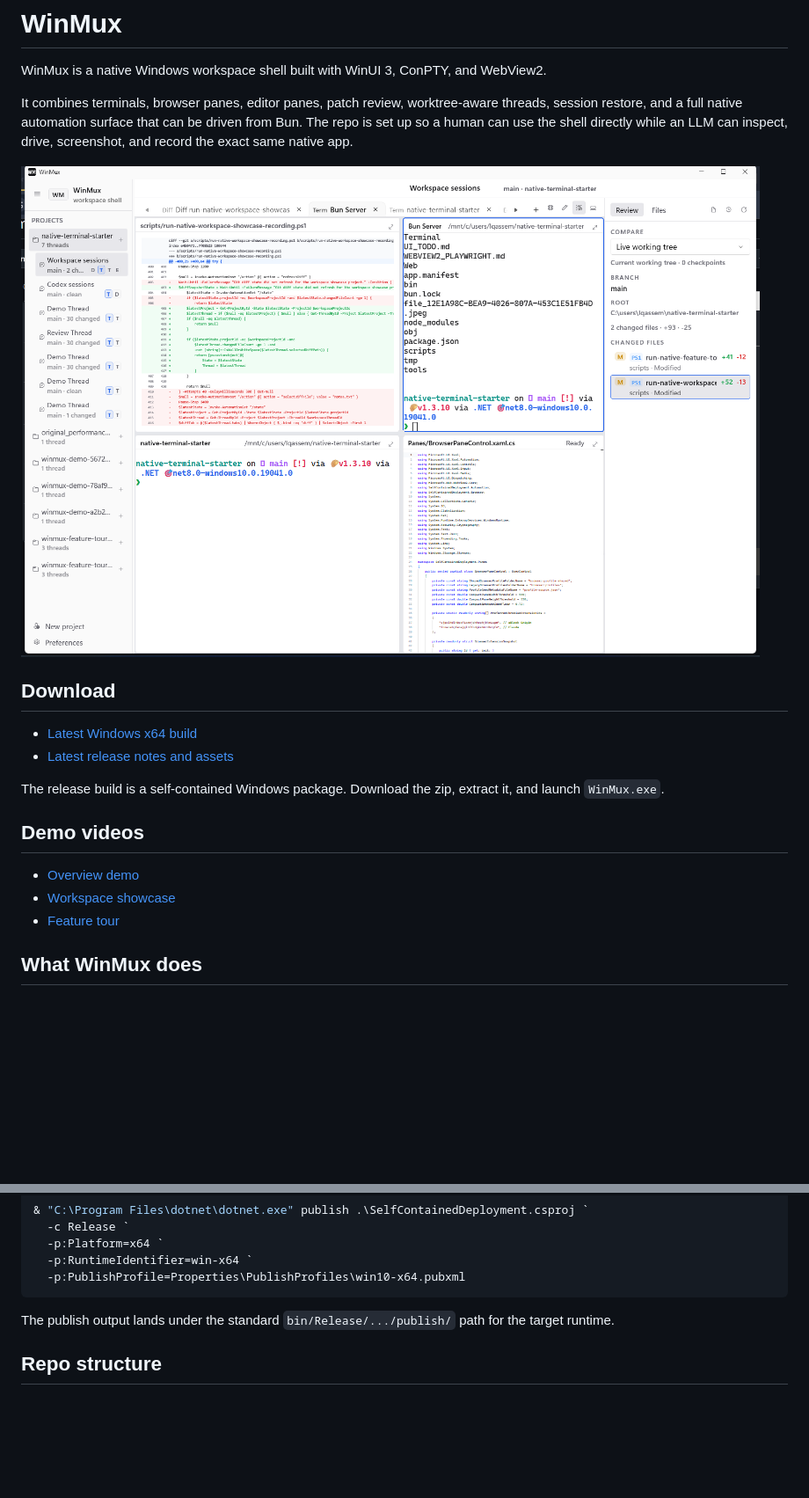
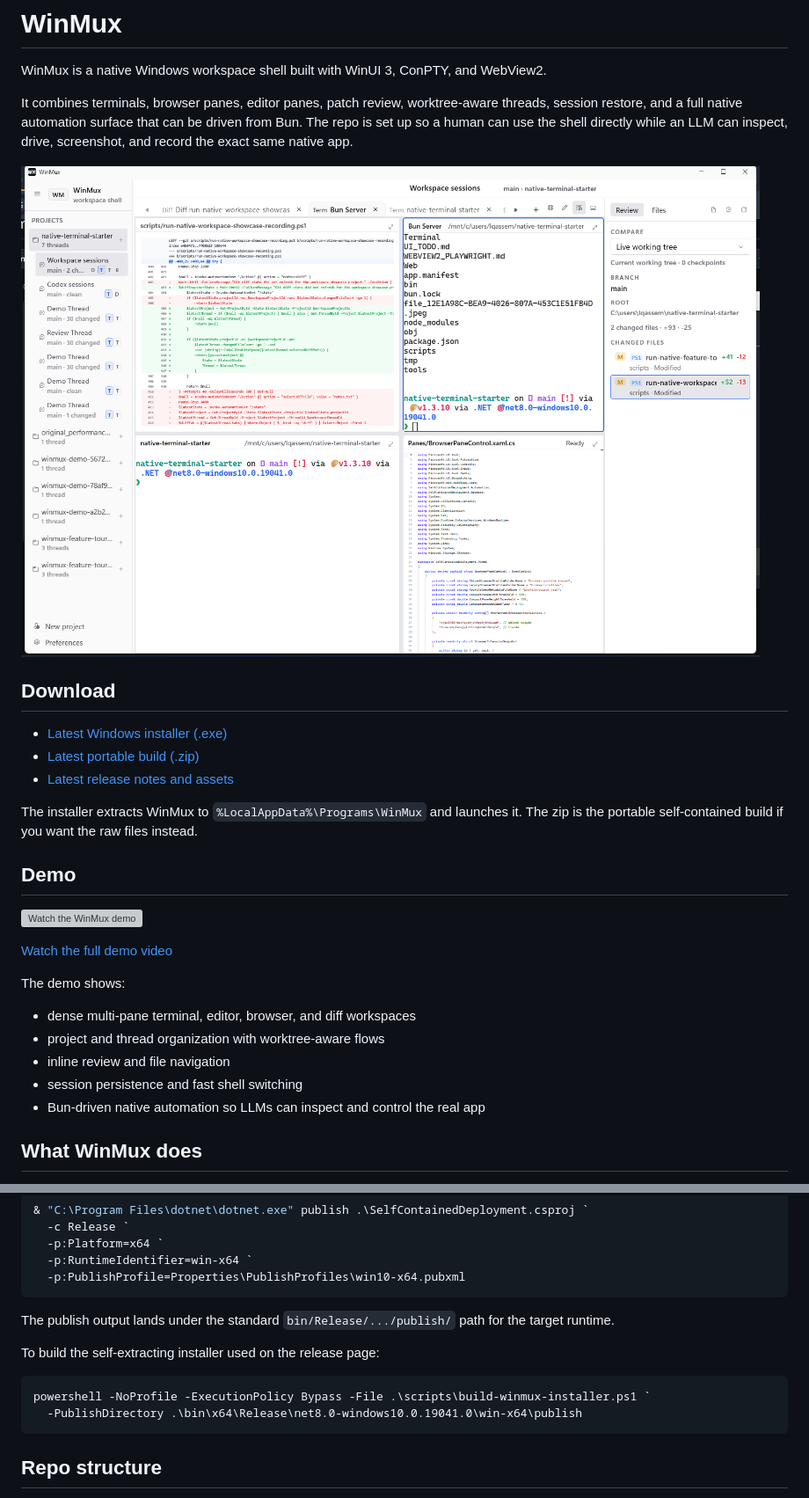
Before and after one commit to editnori/WinMux, a Markdown page: README.md, 2 parts joined by grey strips. Shown: that part at 88% size. GitHub-like rendering; pictures changed too: docs/media/winmux-screenshot.png (added); blank space fills up the shorter version; grey boxes are pictures that could not be loaded.

Commit message:
Use shared WinMux demo and installer release

````diff
--- a/README.md
+++ b/README.md
@@ -4,20 +4,29 @@ WinMux is a native Windows workspace shell built with WinUI 3, ConPTY, and WebVi
 
 It combines terminals, browser panes, editor panes, patch review, worktree-aware threads, session restore, and a full native automation surface that can be driven from Bun. The repo is set up so a human can use the shell directly while an LLM can inspect, drive, screenshot, and record the exact same native app.
 
-![WinMux light-mode workspace](docs/media/winmux-overview-light.png)
+![WinMux workspace](docs/media/winmux-screenshot.png)
 
 ## Download
 
-- [Latest Windows x64 build](https://github.com/editnori/WinMux/releases/latest/download/WinMux-win-x64.zip)
+- [Latest Windows installer (.exe)](https://github.com/editnori/WinMux/releases/latest/download/WinMux-win-x64-installer.exe)
+- [Latest portable build (.zip)](https://github.com/editnori/WinMux/releases/latest/download/WinMux-win-x64.zip)
 - [Latest release notes and assets](https://github.com/editnori/WinMux/releases/latest)
 
-The release build is a self-contained Windows package. Download the zip, extract it, and launch `WinMux.exe`.
+The installer extracts WinMux to `%LocalAppData%\Programs\WinMux` and launches it. The zip is the portable self-contained build if you want the raw files instead.
 
-## Demo videos
+## Demo
 
-- [Overview demo](https://github.com/editnori/WinMux/releases/latest/download/winmux-overview.mp4)
-- [Workspace showcase](https://github.com/editnori/WinMux/releases/latest/download/winmux-workspace-showcase.mp4)
-- [Feature tour](https://github.com/editnori/WinMux/releases/latest/download/winmux-feature-tour.mp4)
+[![Watch the WinMux demo](docs/media/winmux-demo-preview.gif)](https://github.com/editnori/WinMux/releases/latest/download/WinMux-demo.mp4)
+
+[Watch the full demo video](https://github.com/editnori/WinMux/releases/latest/download/WinMux-demo.mp4)
+
+The demo shows:
+
+- dense multi-pane terminal, editor, browser, and diff workspaces
+- project and thread organization with worktree-aware flows
+- inline review and file navigation
+- session persistence and fast shell switching
+- Bun-driven native automation so LLMs can inspect and control the real app
 
 ## What WinMux does
 
@@ -129,6 +138,13 @@ For an x64 release publish:
 
 The publish output lands under the standard `bin/Release/.../publish/` path for the target runtime.
 
+To build the self-extracting installer used on the release page:
+
+```powershell
+powershell -NoProfile -ExecutionPolicy Bypass -File .\scripts\build-winmux-installer.ps1 `
+  -PublishDirectory .\bin\x64\Release\net8.0-windows10.0.19041.0\win-x64\publish
+```
+
 ## Repo structure
 
 - `MainPage.*`: native shell layout and workspace model
````
Also changed, not shown: 2 other files.
